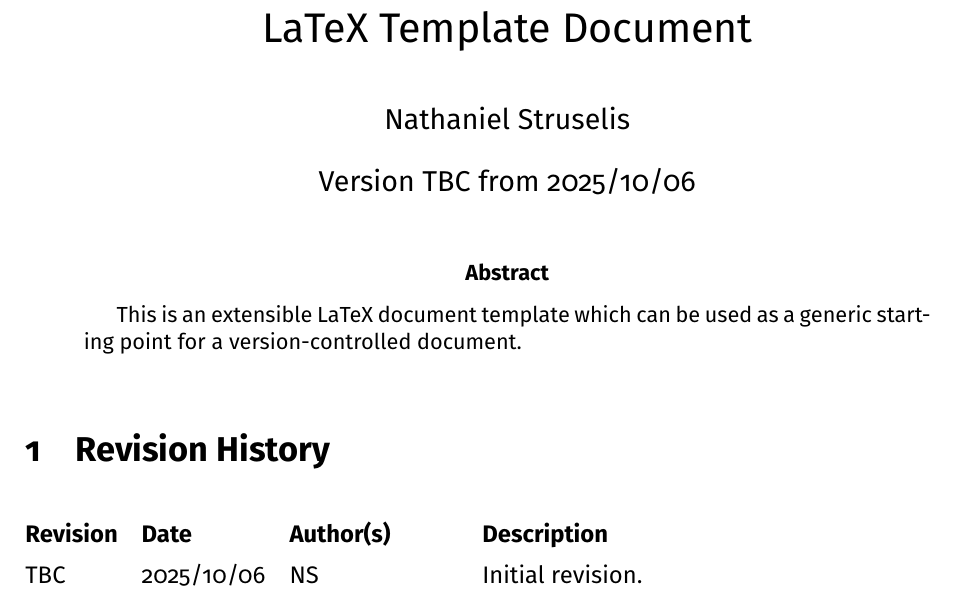
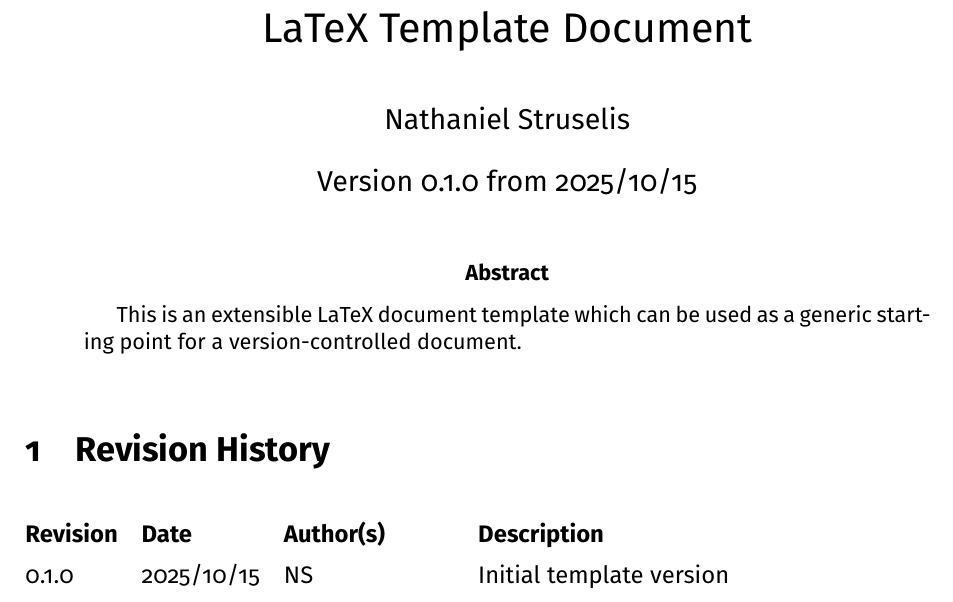
Before and after one commit to NathanielJS1541/LaTeX_Template, a LaTeX paper (main.tex, which reads front_matter/document_revision.tex): part of page 1 of 6, cut so that both start at the same text. Compiled offline with pdfLaTeX.

Commit message:
chore(release): add document revision v0.1.0

```diff
--- a/front_matter/document_revision.tex
+++ b/front_matter/document_revision.tex
@@ -14,5 +14,5 @@
     % preamble/authors.tex to link the initials here to a name. Without doing
     % this, only the initials will appear for the document authors.
     % Example entry for NS in preamble/authors.tex:
-    \vhEntry{TBC}{2025/10/06}{NS}{Initial revision.}
+    \vhEntry{0.1.0}{2025/10/15}{NS}{Initial template version}
 \end{versionhistory}
```
